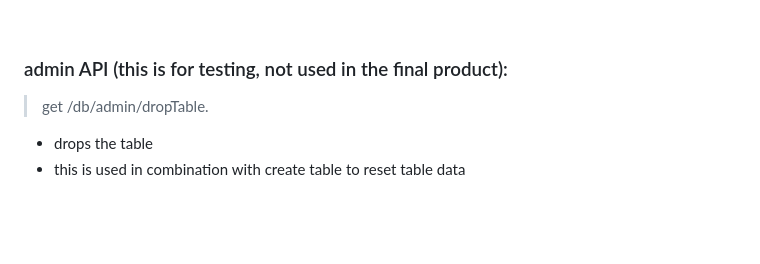
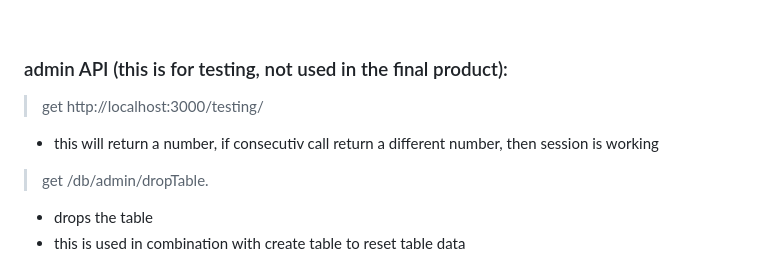
Before and after one commit to JustinWangsa/network-based, a Markdown page: README.md, the part around the change. GitHub-like rendering; blank space fills up the shorter version.

Commit message:
testing readme

```diff
--- a/README.md
+++ b/README.md
@@ -50,6 +50,8 @@
 <br>
 
 ### admin API (this is for testing, not used in the final product):
+>get http://localhost:3000/testing/
+- this will return a number, if consecutiv call return a different number, then session is working
 > get /db/admin/dropTable.
 - drops the table
 - this is used in combination with create table to reset table data
```
